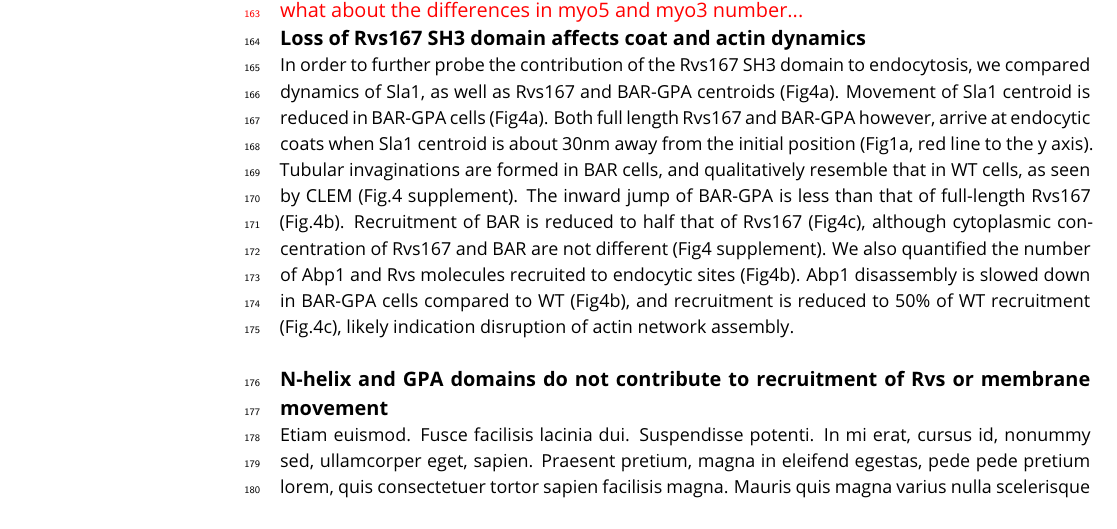
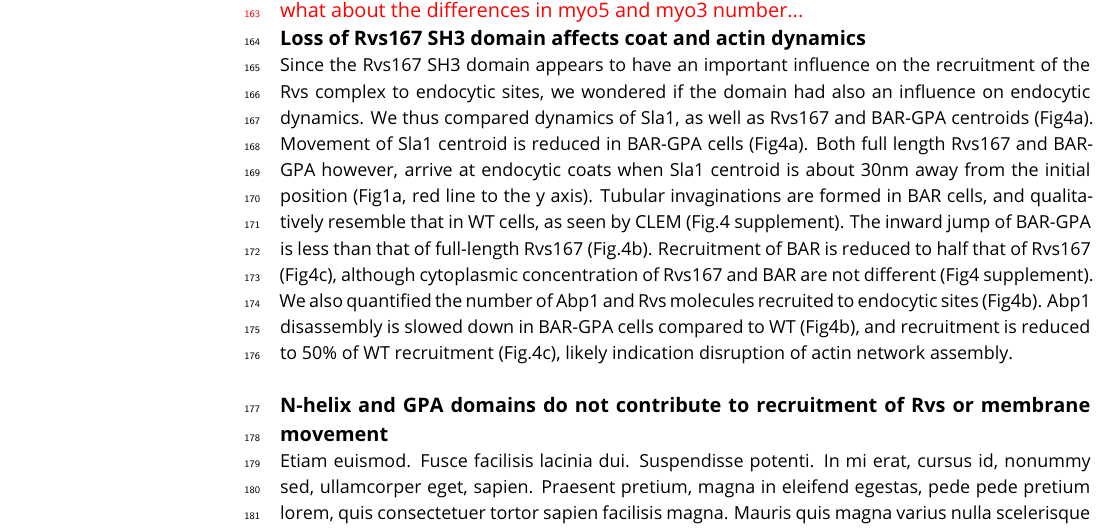
Before and after one commit to deepikaamenon/scission_paper, a LaTeX document (main.tex): part of page 4 of 15, cut so that both start at the same text. Compiled offline with pdfLaTeX.

Commit message:
txs auto checkin

```diff
--- a/main.tex
+++ b/main.tex
@@ -190,7 +190,7 @@ Type I myosins Myo3 and Myo5, and Vrp1 have genetic or physical interactions wit
 \end{figure}
 
 
-In order to further probe the contribution of the Rvs167 SH3 domain to endocytosis, we compared dynamics of Sla1, as well as Rvs167 and BAR-GPA centroids (Fig4a). Movement of Sla1 centroid is reduced in BAR-GPA cells (Fig4a). Both full length Rvs167 and BAR-GPA however, arrive at endocytic coats when Sla1 centroid is about 30nm away from the initial position (Fig1a, red line to the y axis). Tubular invaginations are formed in BAR cells, and qualitatively resemble that in WT cells, as seen by CLEM (Fig.4 supplement). The inward jump of BAR-GPA is less than that of full-length Rvs167 (Fig.4b). Recruitment of BAR is reduced to half that of Rvs167 (Fig4c), although cytoplasmic concentration of Rvs167 and BAR are not different (Fig4 supplement). We also quantified the number of Abp1 and Rvs molecules recruited to endocytic sites (Fig4b). Abp1 disassembly is slowed down in BAR-GPA cells compared to WT (Fig4b), and recruitment is reduced to 50\% of WT recruitment (Fig.4c), likely indication disruption of actin network assembly.
+Since the Rvs167 SH3 domain appears to have an important influence on the recruitment of the Rvs complex to endocytic sites, we wondered if the domain had also an influence on endocytic dynamics. We thus compared dynamics of Sla1, as well as Rvs167 and BAR-GPA centroids (Fig4a). Movement of Sla1 centroid is reduced in BAR-GPA cells (Fig4a). Both full length Rvs167 and BAR-GPA however, arrive at endocytic coats when Sla1 centroid is about 30nm away from the initial position (Fig1a, red line to the y axis). Tubular invaginations are formed in BAR cells, and qualitatively resemble that in WT cells, as seen by CLEM (Fig.4 supplement). The inward jump of BAR-GPA is less than that of full-length Rvs167 (Fig.4b). Recruitment of BAR is reduced to half that of Rvs167 (Fig4c), although cytoplasmic concentration of Rvs167 and BAR are not different (Fig4 supplement). We also quantified the number of Abp1 and Rvs molecules recruited to endocytic sites (Fig4b). Abp1 disassembly is slowed down in BAR-GPA cells compared to WT (Fig4b), and recruitment is reduced to 50\% of WT recruitment (Fig.4c), likely indication disruption of actin network assembly.
 %This data shows that loss of the SH3 domain is detrimental to the progress of endocytic sites.
 
 %To check if there was a change in the timing of endocytic progression, I quantified the lifetimes of BAR, Sla1 and Abp1 in BAR cells using total internal reflection fluorescence (TIRF) microscopy and compared these against WT Sla1, Abp1, and Rvs167. Unlike epifluorescence microscopy at the equatorial plane, in TIRF only fluorophores up to a depth of about 100nm from the glass-sample interphase are excited. This reduces fluorescent signal from the cytoplasm, allowing detection of low intensity fluorescent signal, and is a better method for quantification of protein lifetime than epifluorescence microscopy. Although this method is sensitive to low fluorescent intensity, as the proteins start to move inward into the cytoplasm, fluorescent intensity rapidly drops, because of the limited excitation depth. Therefore, rather than a quantification of the entire lifetime of the protein, this is a quantification of the non-motile lifetime of a protein that arrives at endocytic sites. Non-motile lifetimes of Rvs167, Bar, Sla1 and Abp1 are thus compared between cell type.
```
